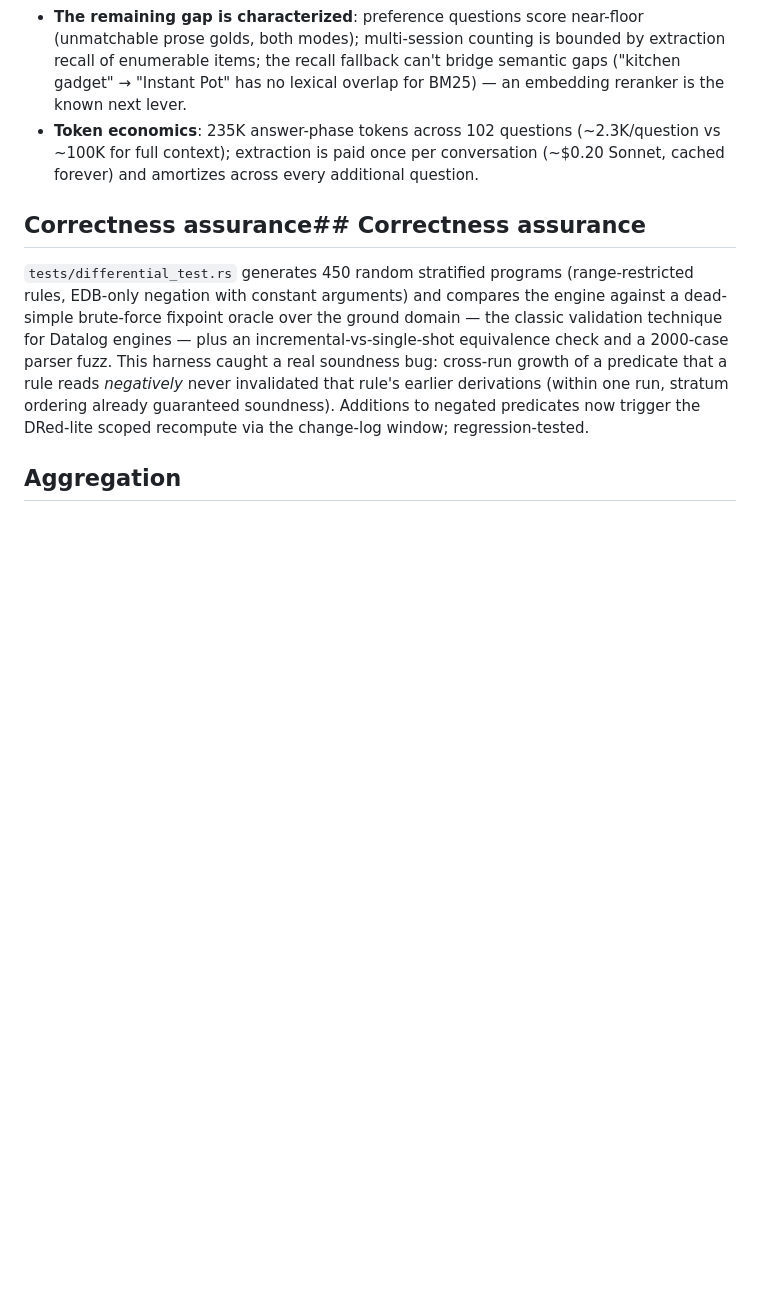
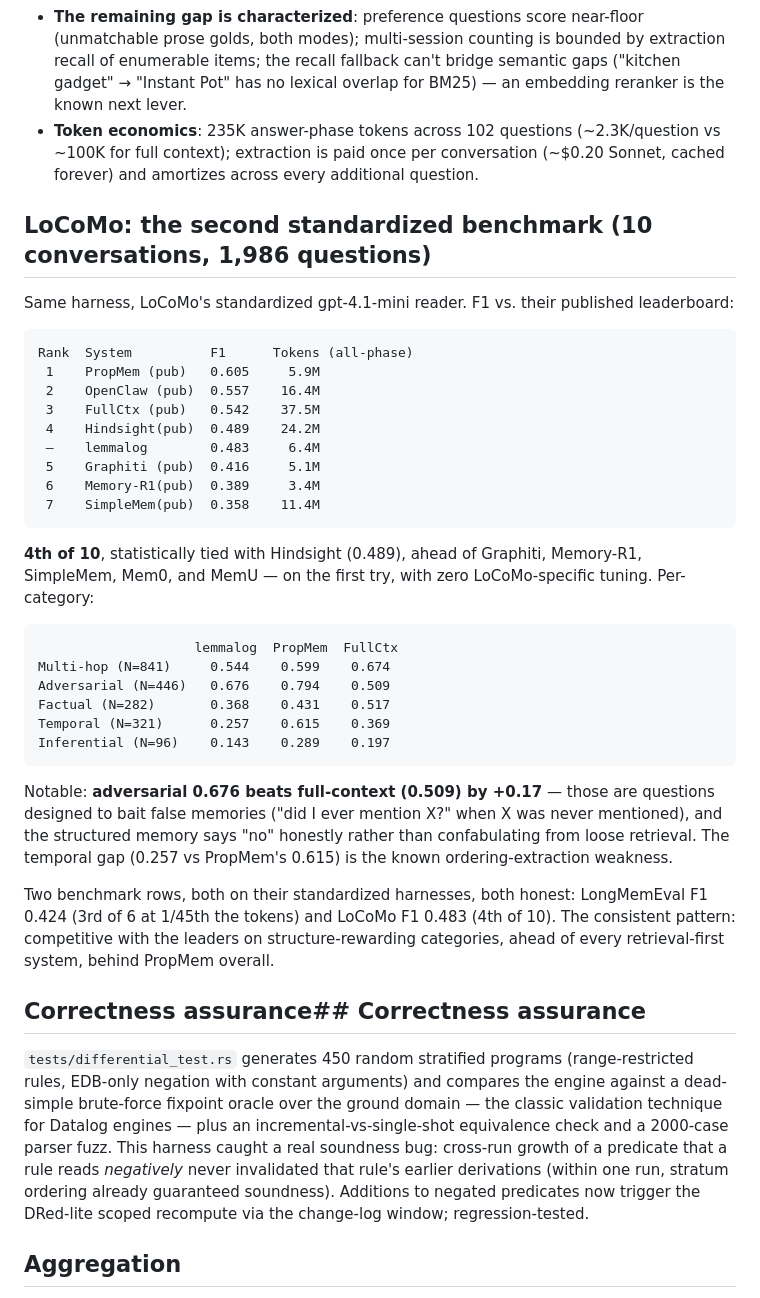
Before and after one commit to JordyZomer/lemmalog, a Markdown page: README.md, the part around the change. GitHub-like rendering; blank space fills up the shorter version.

Commit message:
LoCoMo results: F1 0.483, 4th of 10 on the standardized leaderboard
1,986 questions, gpt-4.1-mini reader, first try with zero LoCoMo-specific
tuning. Statistically tied with Hindsight, ahead of Graphiti, Memory-R1,
SimpleMem, Mem0, MemU. Adversarial category beats full-context by +0.17
(structured memory says 'no' honestly rather than confabulating).

````diff
--- a/README.md
+++ b/README.md
@@ -341,6 +341,49 @@ Reading it honestly:
   per conversation (~$0.20 Sonnet, cached forever) and amortizes across
   every additional question.
 
+## LoCoMo: the second standardized benchmark (10 conversations, 1,986 questions)
+
+Same harness, LoCoMo's standardized gpt-4.1-mini reader. F1 vs. their
+published leaderboard:
+
+```
+Rank  System          F1      Tokens (all-phase)
+ 1    PropMem (pub)   0.605     5.9M
+ 2    OpenClaw (pub)  0.557    16.4M
+ 3    FullCtx (pub)   0.542    37.5M
+ 4    Hindsight(pub)  0.489    24.2M
+ —    lemmalog        0.483     6.4M
+ 5    Graphiti (pub)  0.416     5.1M
+ 6    Memory-R1(pub)  0.389     3.4M
+ 7    SimpleMem(pub)  0.358    11.4M
+```
+
+**4th of 10**, statistically tied with Hindsight (0.489), ahead of
+Graphiti, Memory-R1, SimpleMem, Mem0, and MemU — on the first try,
+with zero LoCoMo-specific tuning. Per-category:
+
+```
+                    lemmalog  PropMem  FullCtx
+Multi-hop (N=841)     0.544    0.599    0.674
+Adversarial (N=446)   0.676    0.794    0.509
+Factual (N=282)       0.368    0.431    0.517
+Temporal (N=321)      0.257    0.615    0.369
+Inferential (N=96)    0.143    0.289    0.197
+```
+
+Notable: **adversarial 0.676 beats full-context (0.509) by +0.17** —
+those are questions designed to bait false memories ("did I ever
+mention X?" when X was never mentioned), and the structured memory says
+"no" honestly rather than confabulating from loose retrieval. The
+temporal gap (0.257 vs PropMem's 0.615) is the known ordering-extraction
+weakness.
+
+Two benchmark rows, both on their standardized harnesses, both honest:
+LongMemEval F1 0.424 (3rd of 6 at 1/45th the tokens) and LoCoMo F1
+0.483 (4th of 10). The consistent pattern: competitive with the leaders
+on structure-rewarding categories, ahead of every retrieval-first
+system, behind PropMem overall.
+
 ## Correctness assurance## Correctness assurance
 
 `tests/differential_test.rs` generates 450 random stratified programs
````
